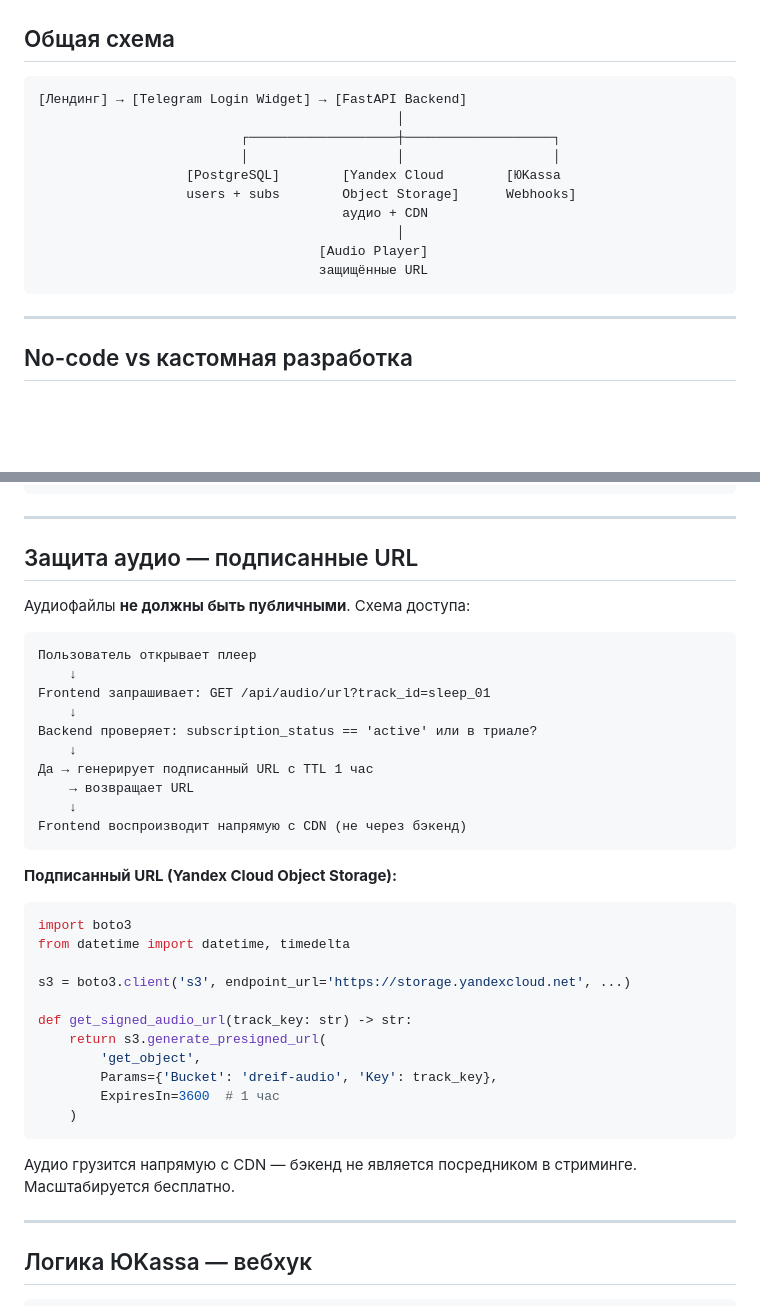
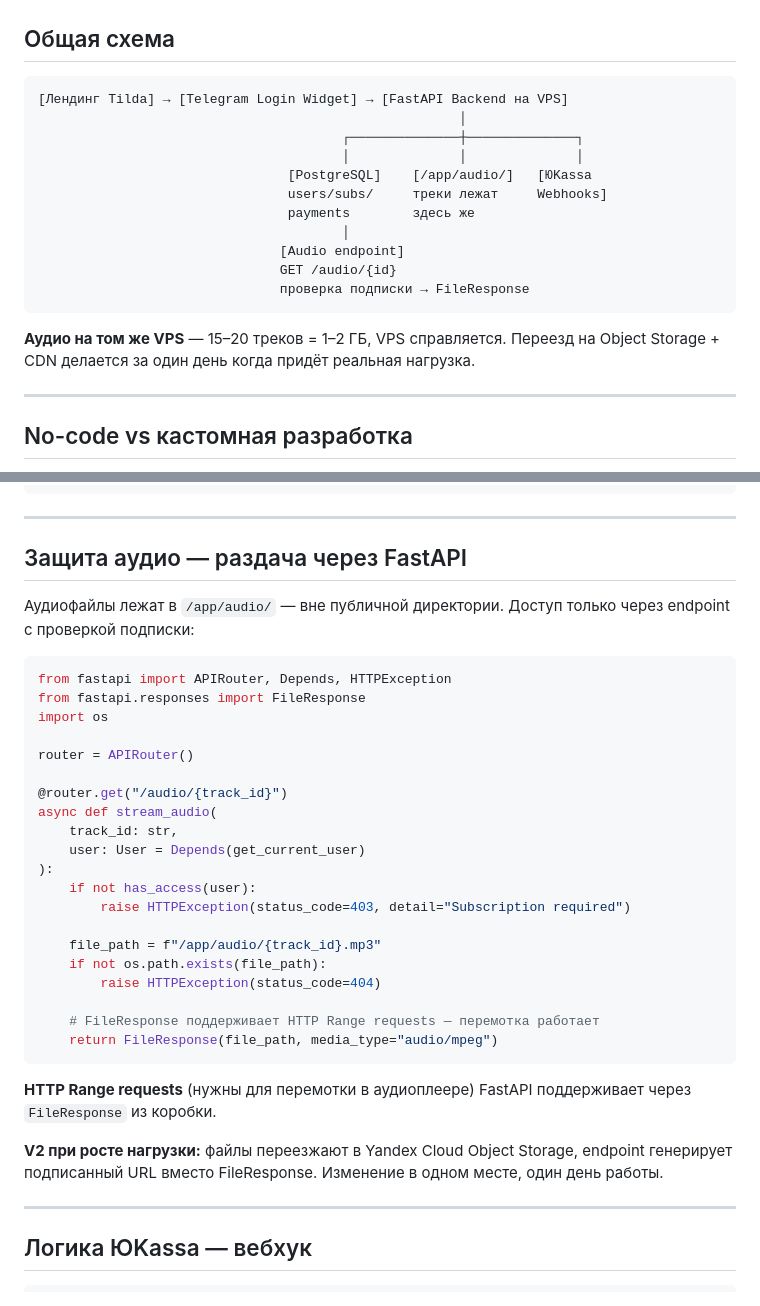
Before and after one commit to usoltvas870/dreif, a Markdown page: architecture.md, 2 parts joined by grey strips. Drawn GitHub-style; blank space fills up the shorter version.

Commit message:
docs: simplify architecture — audio on VPS, not Object Storage
Removed over-engineering: 15-20 tracks fit on VPS.
FastAPI FileResponse handles audio with subscription check.
Object Storage/CDN noted as V2 upgrade path only.

Co-Authored-By: Claude Sonnet 4.6 <noreply@anthropic.com>
Claude-Session: https://claude.ai/code/session_013w3TdjP7ydLp9puvU9cGsq

````diff
--- a/architecture.md
+++ b/architecture.md
@@ -7,17 +7,21 @@
 ## Общая схема
 
 ```
-[Лендинг] → [Telegram Login Widget] → [FastAPI Backend]
-                                              │
-                          ┌───────────────────┼───────────────────┐
-                          │                   │                   │
-                   [PostgreSQL]        [Yandex Cloud        [ЮKassa
-                   users + subs        Object Storage]      Webhooks]
-                                       аудио + CDN
-                                              │
-                                    [Audio Player]
-                                    защищённые URL
+[Лендинг Tilda] → [Telegram Login Widget] → [FastAPI Backend на VPS]
+                                                      │
+                                       ┌──────────────┼──────────────┐
+                                       │              │              │
+                                [PostgreSQL]    [/app/audio/]   [ЮKassa
+                                users/subs/     треки лежат     Webhooks]
+                                payments        здесь же
+                                       │
+                               [Audio endpoint]
+                               GET /audio/{id}
+                               проверка подписки → FileResponse
 ```
+
+**Аудио на том же VPS** — 15–20 треков = 1–2 ГБ, VPS справляется.
+Переезд на Object Storage + CDN делается за один день когда придёт реальная нагрузка.
 
 ---
 
@@ -87,39 +93,36 @@ payments
 
 ---
 
-## Защита аудио — подписанные URL
+## Защита аудио — раздача через FastAPI
 
-Аудиофайлы **не должны быть публичными**. Схема доступа:
+Аудиофайлы лежат в `/app/audio/` — вне публичной директории. Доступ только через endpoint с проверкой подписки:
 
-```
-Пользователь открывает плеер
-    ↓
-Frontend запрашивает: GET /api/audio/url?track_id=sleep_01
-    ↓
-Backend проверяет: subscription_status == 'active' или в триале?
-    ↓
-Да → генерирует подписанный URL с TTL 1 час
-    → возвращает URL
-    ↓
-Frontend воспроизводит напрямую с CDN (не через бэкенд)
+```python
+from fastapi import APIRouter, Depends, HTTPException
+from fastapi.responses import FileResponse
+import os
+
+router = APIRouter()
+
+@router.get("/audio/{track_id}")
+async def stream_audio(
+    track_id: str,
+    user: User = Depends(get_current_user)
+):
+    if not has_access(user):
+        raise HTTPException(status_code=403, detail="Subscription required")
+
+    file_path = f"/app/audio/{track_id}.mp3"
+    if not os.path.exists(file_path):
+        raise HTTPException(status_code=404)
+
+    # FileResponse поддерживает HTTP Range requests — перемотка работает
+    return FileResponse(file_path, media_type="audio/mpeg")
 ```
 
-**Подписанный URL (Yandex Cloud Object Storage):**
-```python
-import boto3
-from datetime import datetime, timedelta
+**HTTP Range requests** (нужны для перемотки в аудиоплеере) FastAPI поддерживает через `FileResponse` из коробки.
 
-s3 = boto3.client('s3', endpoint_url='https://storage.yandexcloud.net', ...)
-
-def get_signed_audio_url(track_key: str) -> str:
-    return s3.generate_presigned_url(
-        'get_object',
-        Params={'Bucket': 'dreif-audio', 'Key': track_key},
-        ExpiresIn=3600  # 1 час
-    )
-```
-
-Аудио грузится напрямую с CDN — бэкенд не является посредником в стриминге. Масштабируется бесплатно.
+**V2 при росте нагрузки:** файлы переезжают в Yandex Cloud Object Storage, endpoint генерирует подписанный URL вместо FileResponse. Изменение в одном месте, один день работы.
 
 ---
 
````
Also changed, not shown: other parts of architecture.md (+7 -5 lines).
